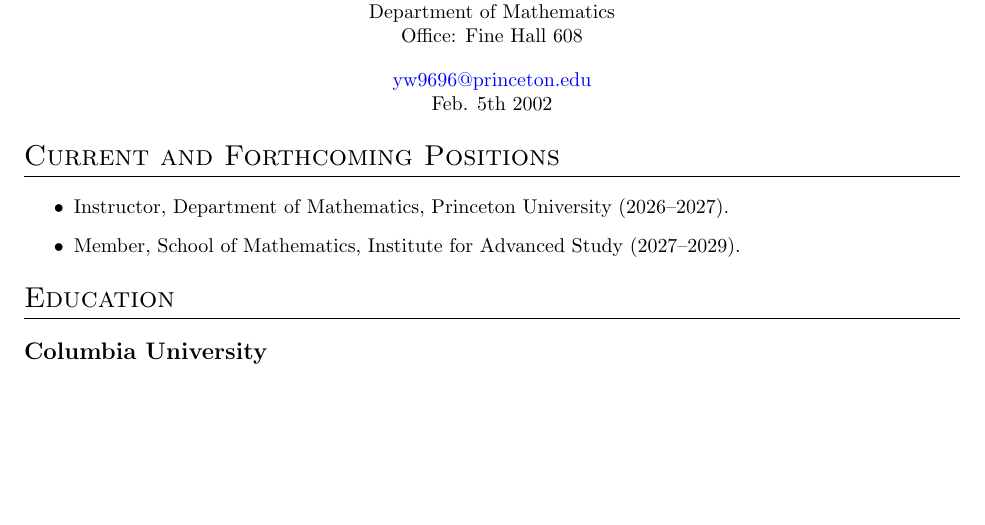
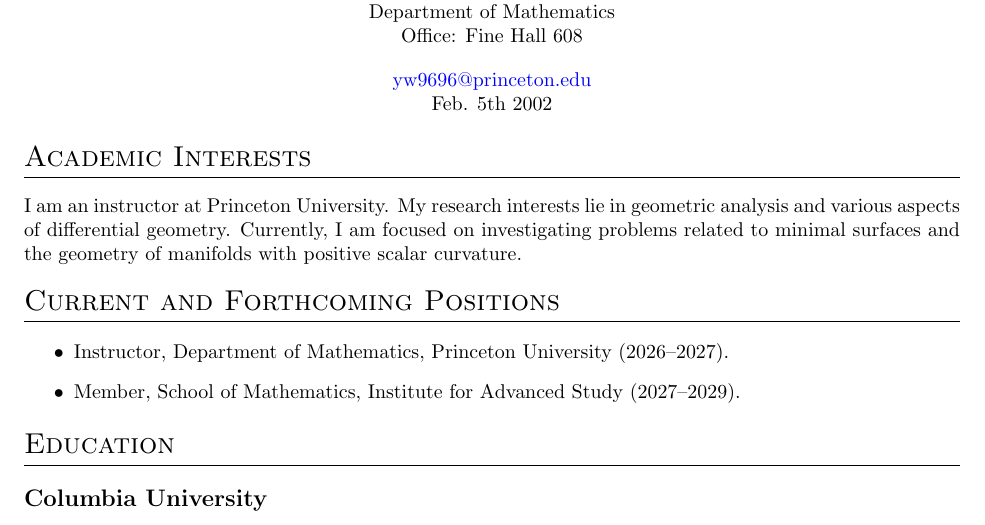
Before and after one commit to ypharry/ypharry.github.io, a LaTeX CV (cv/CV_template.tex): part of page 1 of 4, cut so that both start at the same text, the shorter picture padded with empty space. Compiled offline with pdfLaTeX.

Commit message:
Keep research summary in CV only

```diff
--- a/cv/CV_template.tex
+++ b/cv/CV_template.tex
@@ -22,6 +22,9 @@
     \contact{Princeton University}{Department of Mathematics}{Office: Fine Hall 608}{\href{mailto:yw9696@princeton.edu}{yw9696@princeton.edu}}{Feb. 5th 2002}
 
 	\end{center}
+
+\section{Academic Interests}
+	I am an instructor at Princeton University. My research interests lie in geometric analysis and various aspects of differential geometry. Currently, I am focused on investigating problems related to minimal surfaces and the geometry of manifolds with positive scalar curvature.
 
 \section{Current and Forthcoming Positions}
 		\begin{itemize}
```
Also changed, not shown: _pages/cv.md (+0 -2 lines).
